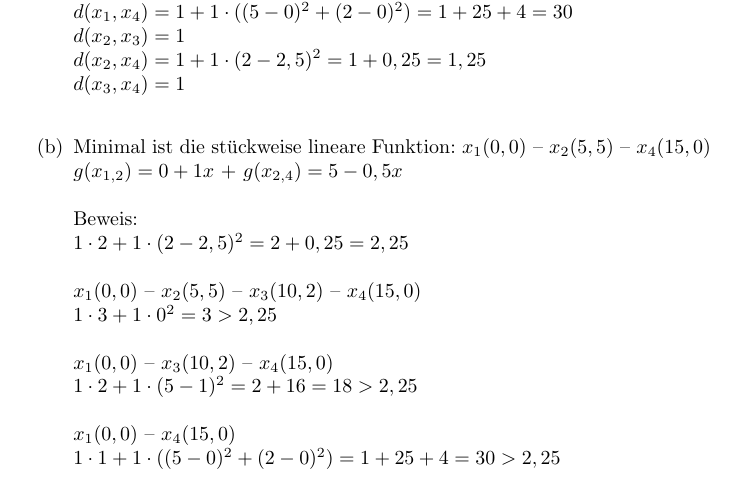
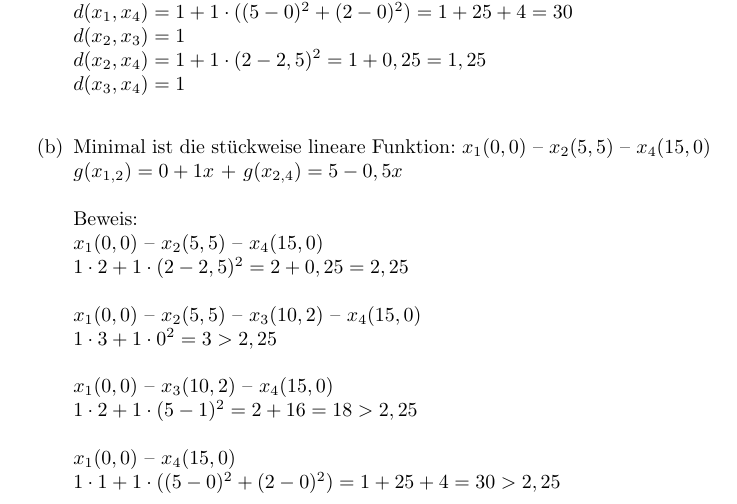
Before and after one commit to lschuettpelz/AD, a LaTeX document (5/Aufgabe3.tex): part of the page, cut so that both start at the same text. Compiled offline with pdfLaTeX.

Commit message:
Update Aufgabe3.tex

```diff
--- a/5/Aufgabe3.tex
+++ b/5/Aufgabe3.tex
@@ -22,6 +22,7 @@ Für jede Kante wird das Kantengewicht berechnet als:\\
 \item[(b)] Minimal ist die stückweise lineare Funktion: $x_1 (0,0)$ -- $x_2 (5,5)$ -- $x_4 (15,0)$ \\
 $g(x_{1,2}) = 0 + 1x$ + $g(x_ {2,4}) = 5 - 0,5x$ \\\\
 Beweis: \\
+$x_1 (0,0)$ -- $x_2 (5,5)$ -- $x_4 (15,0)$\\
 $1 \cdot 2 + 1 \cdot (2-2,5)^2 = 2+ 0,25 = 2,25$\\\\
 $x_1 (0,0)$ -- $x_2 (5,5)$ -- $x_3 (10,2)$ -- $x_4 (15,0)$ \\
 $1 \cdot 3 + 1 \cdot 0^2=3>2,25$\\\\
```
